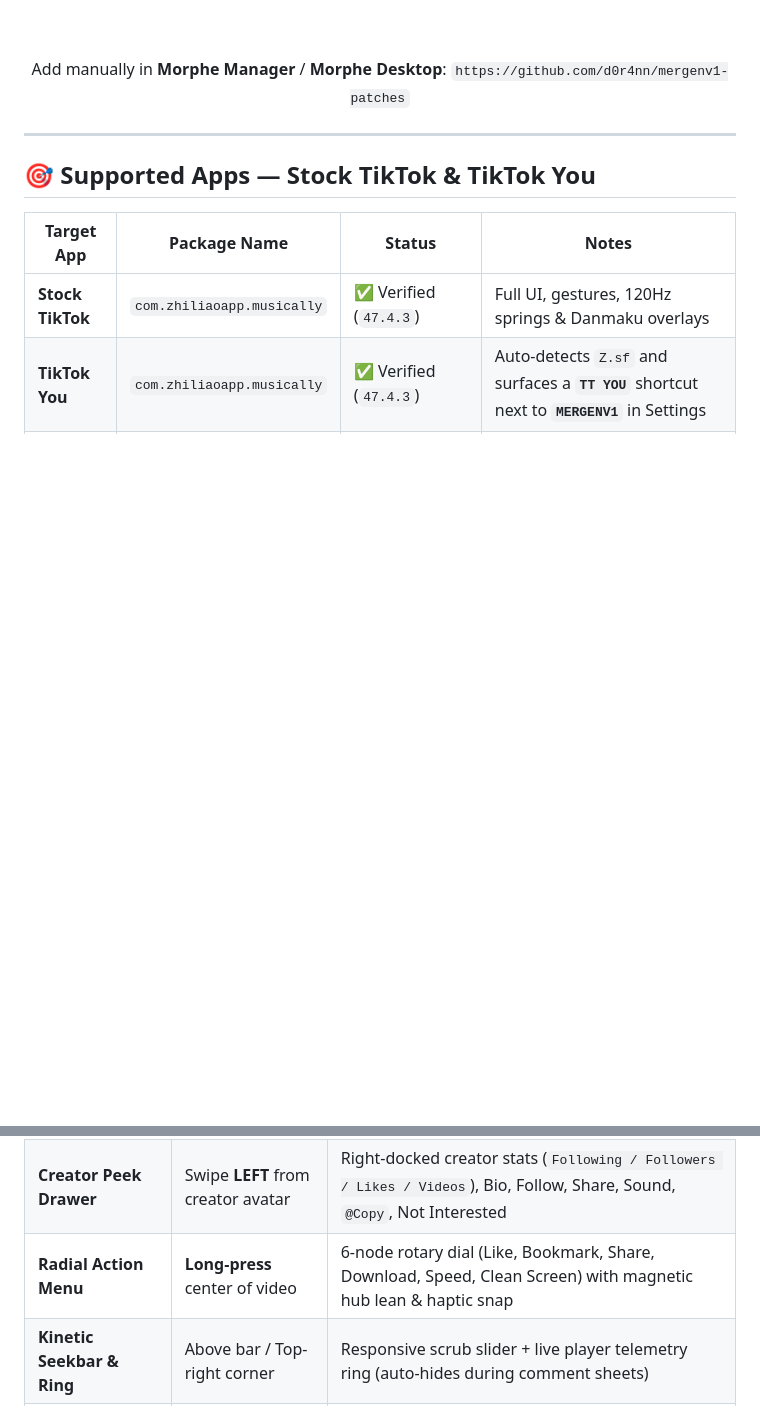
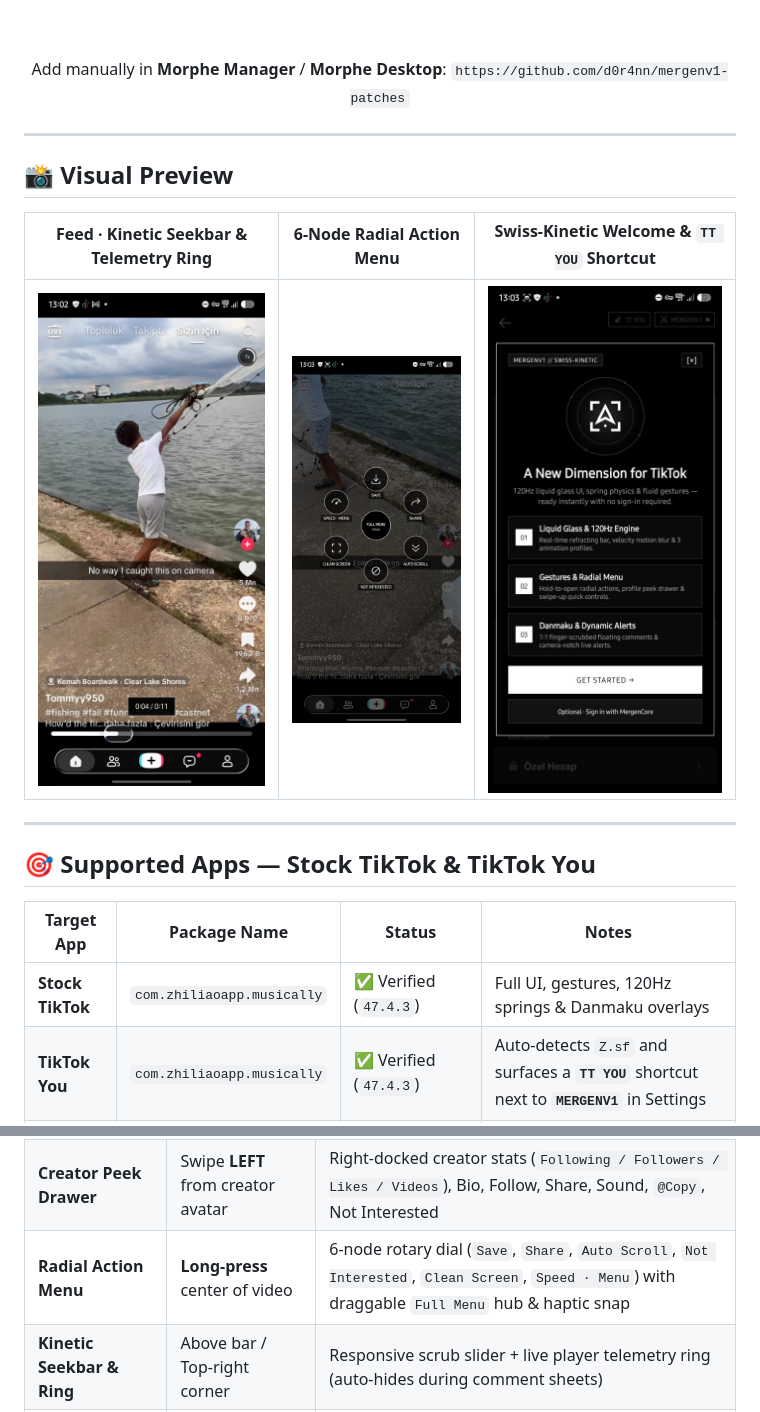
Before and after one commit to d0r4nn/mergenv1-patches, a Markdown page: README.md, 2 parts joined by grey strips. GitHub-like rendering; pictures changed too: .github/assets/screenshots/feed-seekbar.jpg (added), .github/assets/screenshots/radial-menu.jpg (added), .github/assets/screenshots/welcome-settings.jpg (added); blank space fills up the shorter version.

Commit message:
docs: add hero banner and real UI screenshots to README

```diff
--- a/README.md
+++ b/README.md
@@ -20,6 +24,14 @@
 Add manually in **Morphe Manager** / **Morphe Desktop**: `https://github.com/d0r4nn/mergenv1-patches`
 
 </div>
+
+---
+
+## 📸 Visual Preview
+
+| Feed · Kinetic Seekbar & Telemetry Ring | 6-Node Radial Action Menu | Swiss-Kinetic Welcome & `TT YOU` Shortcut |
+| :---: | :---: | :---: |
+| <img src=".github/assets/screenshots/feed-seekbar.jpg" width="240" alt="Feed with Kinetic Seekbar and Telemetry Ring"> | <img src=".github/assets/screenshots/radial-menu.jpg" width="240" alt="6-Node Radial Action Menu"> | <img src=".github/assets/screenshots/welcome-settings.jpg" width="240" alt="Swiss-Kinetic Welcome and TT YOU Shortcut"> |
 
 ---
 
@@ -46,7 +58,7 @@ Add manually in **Morphe Manager** / **Morphe Desktop**: `https://github.com/d0r
 | --- | --- | --- |
 | **Quick Controls Sheet** | Swipe **UP** from bottom bar | Volume & brightness sliders, Clean Screen toggle, Auto-Scroll, instant theme flip |
 | **Creator Peek Drawer** | Swipe **LEFT** from creator avatar | Right-docked creator stats (`Following / Followers / Likes / Videos`), Bio, Follow, Share, Sound, `@Copy`, Not Interested |
-| **Radial Action Menu** | **Long-press** center of video | 6-node rotary dial (Like, Bookmark, Share, Download, Speed, Clean Screen) with magnetic hub lean & haptic snap |
+| **Radial Action Menu** | **Long-press** center of video | 6-node rotary dial (`Save`, `Share`, `Auto Scroll`, `Not Interested`, `Clean Screen`, `Speed · Menu`) with draggable `Full Menu` hub & haptic snap |
 | **Kinetic Seekbar & Ring** | Above bar / Top-right corner | Responsive scrub slider + live player telemetry ring (auto-hides during comment sheets) |
 | **Dynamic Notch Alerts** | Front camera punch-hole | Zero-footprint alerts that bloom directly from your calibrated camera position |
 | **Danmaku Comments** | Top overlay lanes | Live scrolling video comments with `LOW / MID / HIGH` density & **1:1 reversible finger scrub** on vertical feed swipes |
```
Also changed, not shown: other parts of README.md (+4 -0 lines), .github/assets/mergenv1-banner.png (added).
